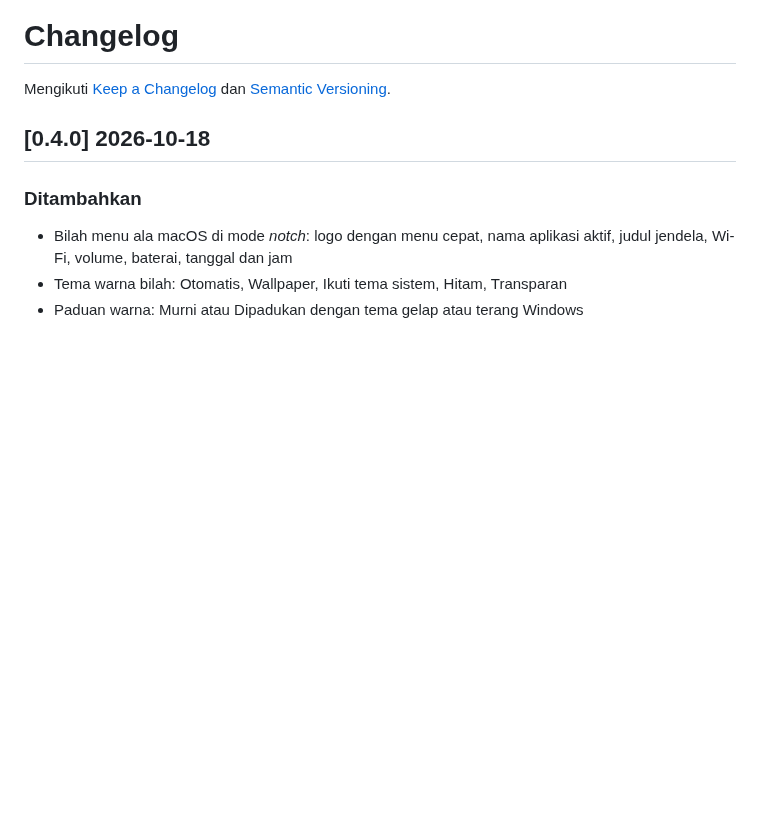
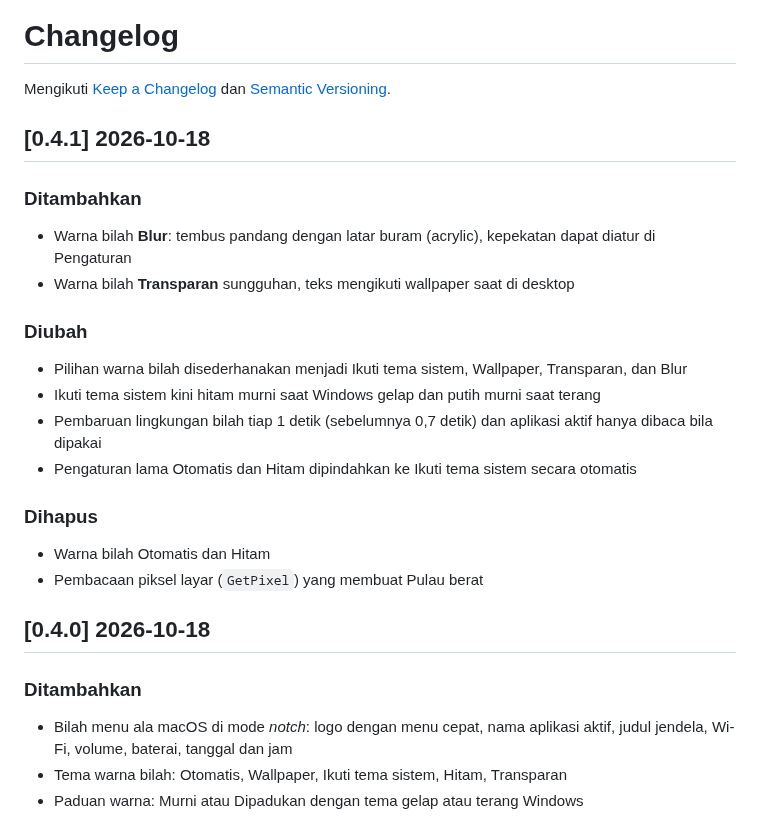
Before and after one commit to LippyyDev/WinDynamicIsland, a Markdown page: CHANGELOG.md, the part around the change. GitHub-like rendering; blank space fills up the shorter version.

```diff
--- a/CHANGELOG.md
+++ b/CHANGELOG.md
@@ -1,6 +1,22 @@
 # Changelog
 
 Mengikuti [Keep a Changelog](https://keepachangelog.com/id-ID/1.1.0/) dan [Semantic Versioning](https://semver.org/lang/id/).
+
+## [0.4.1] 2026-10-18
+
+### Ditambahkan
+- Warna bilah **Blur**: tembus pandang dengan latar buram (acrylic), kepekatan dapat diatur di Pengaturan
+- Warna bilah **Transparan** sungguhan, teks mengikuti wallpaper saat di desktop
+
+### Diubah
+- Pilihan warna bilah disederhanakan menjadi Ikuti tema sistem, Wallpaper, Transparan, dan Blur
+- Ikuti tema sistem kini hitam murni saat Windows gelap dan putih murni saat terang
+- Pembaruan lingkungan bilah tiap 1 detik (sebelumnya 0,7 detik) dan aplikasi aktif hanya dibaca bila dipakai
+- Pengaturan lama Otomatis dan Hitam dipindahkan ke Ikuti tema sistem secara otomatis
+
+### Dihapus
+- Warna bilah Otomatis dan Hitam
+- Pembacaan piksel layar (`GetPixel`) yang membuat Pulau berat
 
 ## [0.4.0] 2026-10-18
 
```
Also changed, not shown: README.md (+5 -4 lines), docs/ARCHITECTURE.md (+8 -3 lines), docs/screenshots/bilah-menu.png, docs/screenshots/pengaturan.png, 9 other files.
